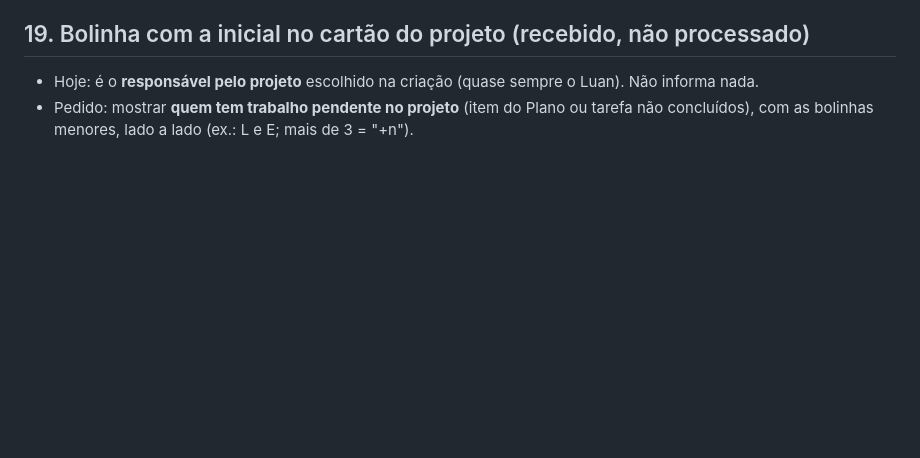
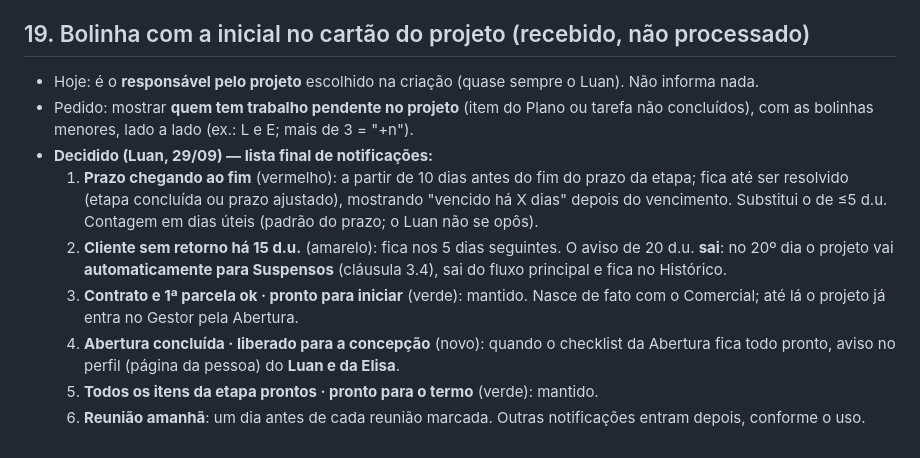
Before and after one commit to TrilhaArq/TrilhaArq---Processos, a Markdown page: manual-trilha/AJUSTES-TESTE.md, the part around the change. Rendered like a GitHub page; blank space fills up the shorter version.

Commit message:
Ajustes do teste: lista final de notificações
Co-Authored-By: Claude Opus 5.5 <noreply@anthropic.com>
Claude-Session: https://claude.ai/code/session_01TxkmTfK7GfNDVivJR23FLw

```diff
--- a/manual-trilha/AJUSTES-TESTE.md
+++ b/manual-trilha/AJUSTES-TESTE.md
@@ -278,3 +278,16 @@ Pedido do Luan (o app vai ficar aberto numa segunda tela; notificações chamam
 - Hoje: é o **responsável pelo projeto** escolhido na criação (quase sempre o Luan). Não informa nada.
 - Pedido: mostrar **quem tem trabalho pendente no projeto** (item do Plano ou tarefa não concluídos), com as
   bolinhas menores, lado a lado (ex.: L e E; mais de 3 = "+n").
+- **Decidido (Luan, 29/09) — lista final de notificações:**
+  1. **Prazo chegando ao fim** (vermelho): a partir de 10 dias antes do fim do prazo da etapa; fica até ser resolvido
+     (etapa concluída ou prazo ajustado), mostrando "vencido há X dias" depois do vencimento. Substitui o de ≤5 d.u.
+     Contagem em dias úteis (padrão do prazo; o Luan não se opôs).
+  2. **Cliente sem retorno há 15 d.u.** (amarelo): fica nos 5 dias seguintes. O aviso de 20 d.u. **sai**: no 20º dia o
+     projeto vai **automaticamente para Suspensos** (cláusula 3.4), sai do fluxo principal e fica no Histórico.
+  3. **Contrato e 1ª parcela ok · pronto para iniciar** (verde): mantido. Nasce de fato com o Comercial; até lá o
+     projeto já entra no Gestor pela Abertura.
+  4. **Abertura concluída · liberado para a concepção** (novo): quando o checklist da Abertura fica todo pronto, aviso
+     no perfil (página da pessoa) do **Luan e da Elisa**.
+  5. **Todos os itens da etapa prontos · pronto para o termo** (verde): mantido.
+  6. **Reunião amanhã**: um dia antes de cada reunião marcada.
+  Outras notificações entram depois, conforme o uso.
```
